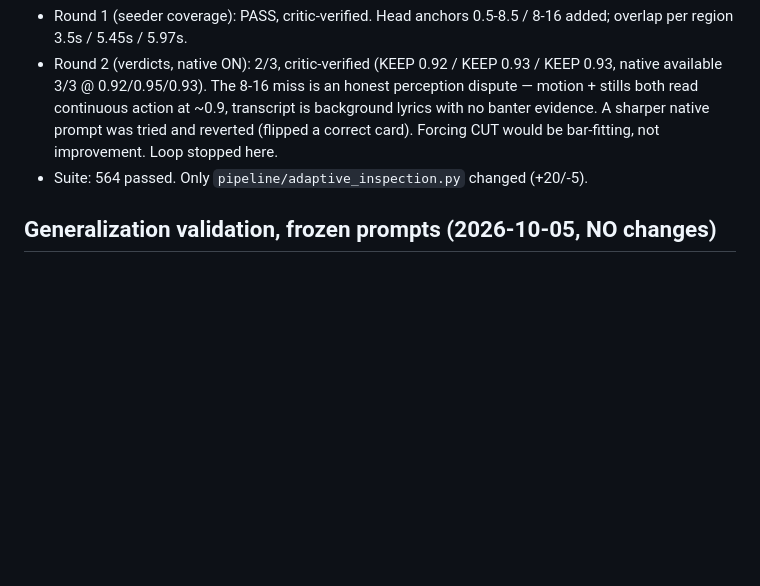
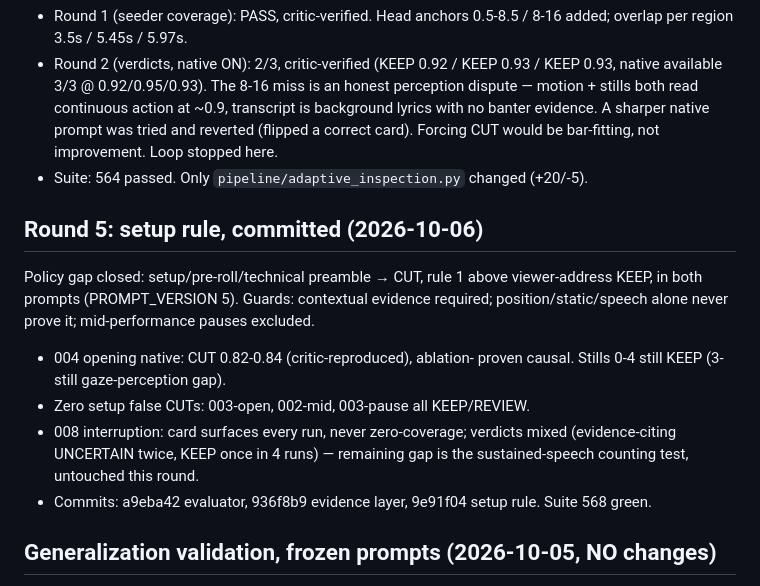
Before and after one commit to ant3869/smartcut, a Markdown page: DECISION-PIPELINE.md, the part around the change. Drawn GitHub-style; blank space fills up the shorter version.

Commit message:
docs: round 5 setup rule outcome

```diff
--- a/DECISION-PIPELINE.md
+++ b/DECISION-PIPELINE.md
@@ -178,6 +178,23 @@ Bar: gold CUT 0-4 / KEEP 4-9.45 / CUT 9.45-15.419 + 158s hand-cut final.
 - Suite: 564 passed. Only `pipeline/adaptive_inspection.py` changed
   (+20/-5).
 
+## Round 5: setup rule, committed (2026-10-06)
+
+Policy gap closed: setup/pre-roll/technical preamble → CUT, rule 1
+above viewer-address KEEP, in both prompts (PROMPT_VERSION 5).
+Guards: contextual evidence required; position/static/speech alone
+never prove it; mid-performance pauses excluded.
+
+- 004 opening native: CUT 0.82-0.84 (critic-reproduced), ablation-
+  proven causal. Stills 0-4 still KEEP (3-still gaze-perception gap).
+- Zero setup false CUTs: 003-open, 002-mid, 003-pause all KEEP/REVIEW.
+- 008 interruption: card surfaces every run, never zero-coverage;
+  verdicts mixed (evidence-citing UNCERTAIN twice, KEEP once in 4
+  runs) — remaining gap is the sustained-speech counting test,
+  untouched this round.
+- Commits: a9eba42 evaluator, 936f8b9 evidence layer, 9e91f04 setup
+  rule. Suite 568 green.
+
 ## Generalization validation, frozen prompts (2026-10-05, NO changes)
 
 Validator ran native-ON on 008 (w3), 002, 003 with prompts frozen
```
